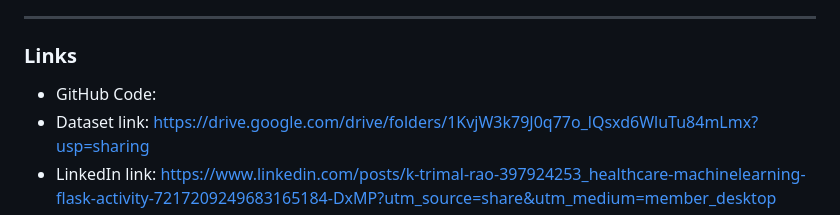
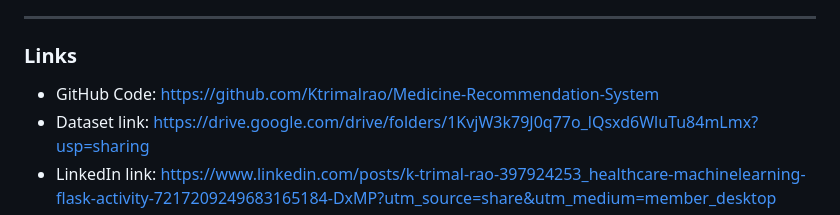
Before and after one commit to Ktrimalrao/Medicine-Recommendation-System, a Markdown page: README.md, the part around the change. GitHub-like rendering.

```diff
--- a/README.md
+++ b/README.md
@@ -80,7 +80,7 @@ The dataset includes:
 ---
 
 ### Links
-- GitHub Code:
+- GitHub Code: https://github.com/Ktrimalrao/Medicine-Recommendation-System
 - Dataset link: https://drive.google.com/drive/folders/1KvjW3k79J0q77o_lQsxd6WluTu84mLmx?usp=sharing
 - LinkedIn link: https://www.linkedin.com/posts/k-trimal-rao-397924253_healthcare-machinelearning-flask-activity-7217209249683165184-DxMP?utm_source=share&utm_medium=member_desktop
 - Azure Deployment: https://symptomsprediction.azurewebsites.net/
```
